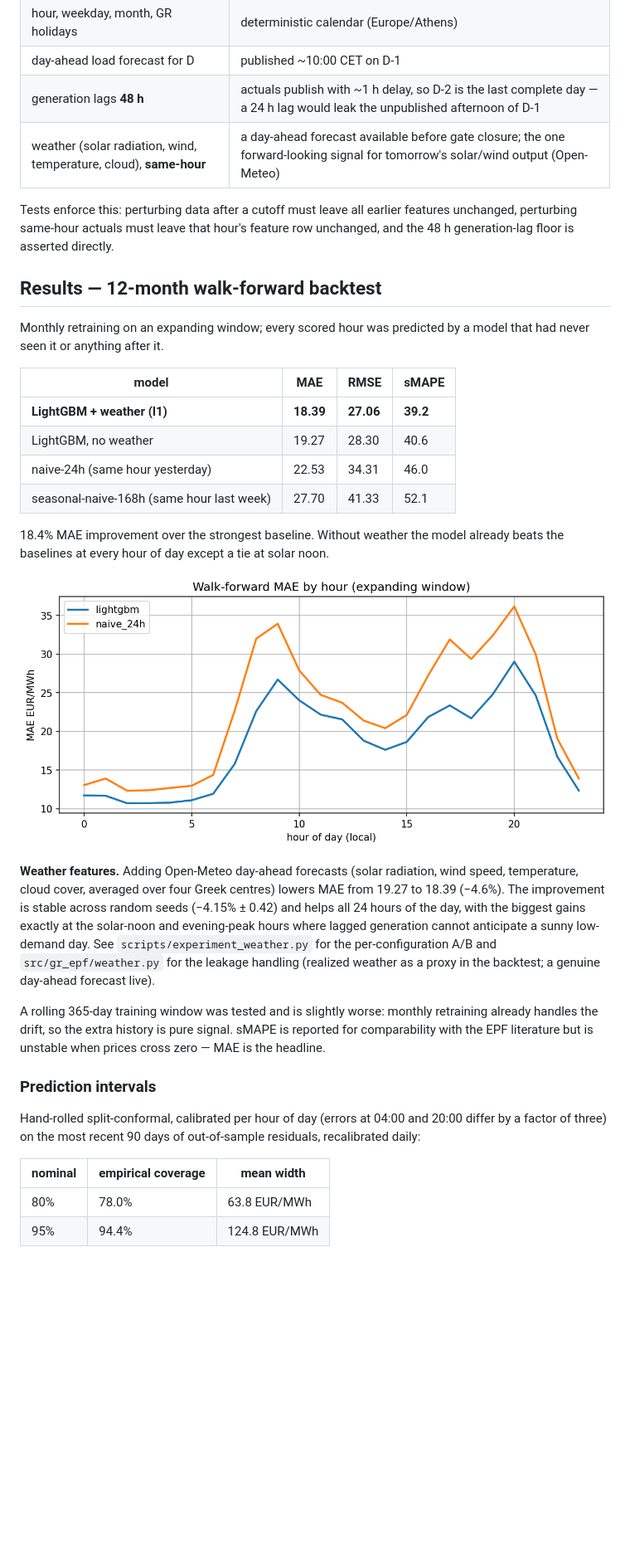
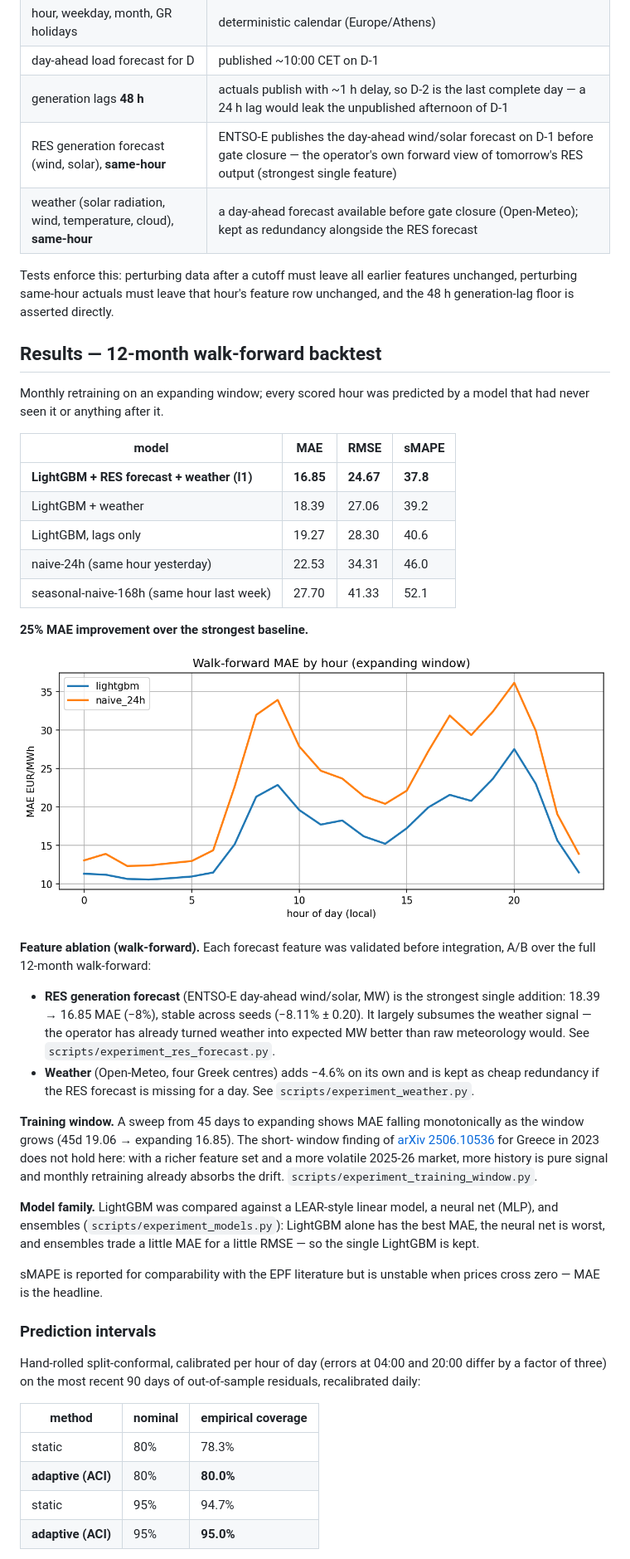
Before and after one commit to georgekrav/gr-day-ahead-price-forecaster, a Markdown page: README.md, the part around one of its changes. Shown at 83% size. GitHub-like rendering; pictures changed too: assets/backtest_error_by_hour.png; blank space fills up the shorter version.

```diff
--- a/README.md
+++ b/README.md
@@ -48,7 +48,8 @@ when it becomes available relative to that moment:
 | hour, weekday, month, GR holidays | deterministic calendar (Europe/Athens) |
 | day-ahead load forecast for D | published ~10:00 CET on D-1 |
 | generation lags **48 h** | actuals publish with ~1 h delay, so D-2 is the last complete day — a 24 h lag would leak the unpublished afternoon of D-1 |
-| weather (solar radiation, wind, temperature, cloud), **same-hour** | a day-ahead forecast available before gate closure; the one forward-looking signal for tomorrow's solar/wind output (Open-Meteo) |
+| RES generation forecast (wind, solar), **same-hour** | ENTSO-E publishes the day-ahead wind/solar forecast on D-1 before gate closure — the operator's own forward view of tomorrow's RES output (strongest single feature) |
+| weather (solar radiation, wind, temperature, cloud), **same-hour** | a day-ahead forecast available before gate closure (Open-Meteo); kept as redundancy alongside the RES forecast |
 
 Tests enforce this: perturbing data after a cutoff must leave all earlier
 features unchanged, perturbing same-hour actuals must leave that hour's
@@ -62,28 +63,40 @@ by a model that had never seen it or anything after it.
 
 | model | MAE | RMSE | sMAPE |
 |---|---|---|---|
-| **LightGBM + weather (l1)** | **18.39** | **27.06** | **39.2** |
-| LightGBM, no weather | 19.27 | 28.30 | 40.6 |
+| **LightGBM + RES forecast + weather (l1)** | **16.85** | **24.67** | **37.8** |
+| LightGBM + weather | 18.39 | 27.06 | 39.2 |
+| LightGBM, lags only | 19.27 | 28.30 | 40.6 |
 | naive-24h (same hour yesterday) | 22.53 | 34.31 | 46.0 |
 | seasonal-naive-168h (same hour last week) | 27.70 | 41.33 | 52.1 |
 
-18.4% MAE improvement over the strongest baseline. Without weather the model
-already beats the baselines at every hour of day except a tie at solar noon.
+**25% MAE improvement over the strongest baseline.**
 
 ![MAE by hour of day](assets/backtest_error_by_hour.png)
 
-**Weather features.** Adding Open-Meteo day-ahead forecasts (solar radiation,
-wind speed, temperature, cloud cover, averaged over four Greek centres)
-lowers MAE from 19.27 to 18.39 (−4.6%). The improvement is stable across
-random seeds (−4.15% ± 0.42) and helps all 24 hours of the day, with the
-biggest gains exactly at the solar-noon and evening-peak hours where lagged
-generation cannot anticipate a sunny low-demand day. See
-`scripts/experiment_weather.py` for the per-configuration A/B and
-`src/gr_epf/weather.py` for the leakage handling (realized weather as a
-proxy in the backtest; a genuine day-ahead forecast live).
+**Feature ablation (walk-forward).** Each forecast feature was validated
+before integration, A/B over the full 12-month walk-forward:
 
-A rolling 365-day training window was tested and is slightly worse: monthly
-retraining already handles the drift, so the extra history is pure signal.
+- **RES generation forecast** (ENTSO-E day-ahead wind/solar, MW) is the
+  strongest single addition: 18.39 → 16.85 MAE (−8%), stable across seeds
+  (−8.11% ± 0.20). It largely subsumes the weather signal — the operator
+  has already turned weather into expected MW better than raw meteorology
+  would. See `scripts/experiment_res_forecast.py`.
+- **Weather** (Open-Meteo, four Greek centres) adds −4.6% on its own and is
+  kept as cheap redundancy if the RES forecast is missing for a day. See
+  `scripts/experiment_weather.py`.
+
+**Training window.** A sweep from 45 days to expanding shows MAE falling
+monotonically as the window grows (45d 19.06 → expanding 16.85). The short-
+window finding of [arXiv 2506.10536](https://arxiv.org/html/2506.10536) for
+Greece in 2023 does not hold here: with a richer feature set and a more
+volatile 2025-26 market, more history is pure signal and monthly retraining
+already absorbs the drift. `scripts/experiment_training_window.py`.
+
+**Model family.** LightGBM was compared against a LEAR-style linear model, a
+neural net (MLP), and ensembles (`scripts/experiment_models.py`): LightGBM
+alone has the best MAE, the neural net is worst, and ensembles trade a
+little MAE for a little RMSE — so the single LightGBM is kept.
+
 sMAPE is reported for comparability with the EPF literature but is unstable
 when prices cross zero — MAE is the headline.
 
@@ -93,8 +106,10 @@ Hand-rolled split-conformal, calibrated per hour of day (errors at 04:00
 and 20:00 differ by a factor of three) on the most recent 90 days of
 out-of-sample residuals, recalibrated daily:
 
-| nominal | empirical coverage | mean width |
+| method | nominal | empirical coverage |
 |---|---|---|
-| 80% | 78.0% | 63.8 EUR/MWh |
-| 95% | 94.4% | 124.8 EUR/MWh |
+| static | 80% | 78.3% |
+| **adaptive (ACI)** | 80% | **80.0%** |
+| static | 95% | 94.7% |
+| **adaptive (ACI)** | 95% | **95.0%** |
 
```
Also changed, not shown: other parts of README.md (+50 -31 lines), 13 other files.
